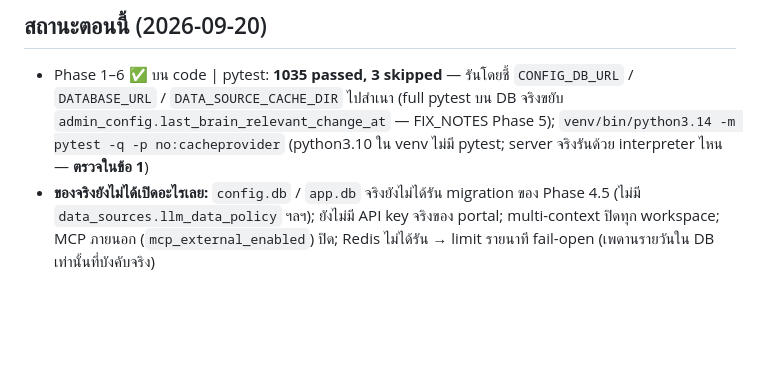
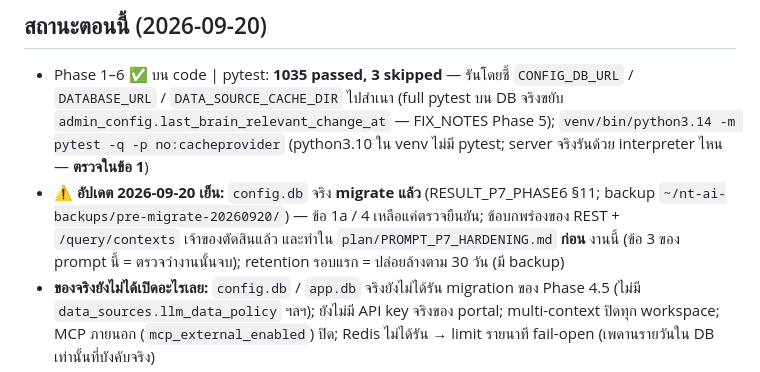
Before and after one commit to kaebmoo/AI, a Markdown page: plan/PROMPT_P7_GOLIVE_NT_REPORT.md, the part around the change. Rendered like a GitHub page; blank space fills up the shorter version.

```diff
--- a/plan/PROMPT_P7_GOLIVE_NT_REPORT.md
+++ b/plan/PROMPT_P7_GOLIVE_NT_REPORT.md
@@ -13,6 +13,7 @@ repo NT-Report (/Users/seal/Documents/GitHub/NT-Report) = **อ่านอย
 
 ## สถานะตอนนี้ (2026-09-20)
 - Phase 1–6 ✅ บน code | pytest: **1035 passed, 3 skipped** — รันโดยชี้ `CONFIG_DB_URL` / `DATABASE_URL` / `DATA_SOURCE_CACHE_DIR` ไปสำเนา (full pytest บน DB จริงขยับ `admin_config.last_brain_relevant_change_at` — FIX_NOTES Phase 5); `venv/bin/python3.14 -m pytest -q -p no:cacheprovider` (python3.10 ใน venv ไม่มี pytest; server จริงรันด้วย interpreter ไหน — **ตรวจในข้อ 1**)
+- ⚠️ **อัปเดต 2026-09-20 เย็น:** `config.db` จริง **migrate แล้ว** (RESULT_P7_PHASE6 §11; backup `~/nt-ai-backups/pre-migrate-20260920/`) — ข้อ 1a / 4 เหลือแค่ตรวจยืนยัน; ข้อบกพร่องของ REST + `/query/contexts` เจ้าของตัดสินแล้ว และทำใน `plan/PROMPT_P7_HARDENING.md` **ก่อน** งานนี้ (ข้อ 3 ของ prompt นี้ = ตรวจว่างานนั้นจบ); retention รอบแรก = ปล่อยล้างตาม 30 วัน (มี backup)
 - **ของจริงยังไม่ได้เปิดอะไรเลย:** `config.db` / `app.db` จริงยังไม่ได้รัน migration ของ Phase 4.5 (ไม่มี `data_sources.llm_data_policy` ฯลฯ); ยังไม่มี API key จริงของ portal; multi-context ปิดทุก workspace; MCP ภายนอก (`mcp_external_enabled`) ปิด; Redis ไม่ได้รัน → limit รายนาที fail-open (เพดานรายวันใน DB เท่านั้นที่บังคับจริง)
 - config.db จริง: workspace `nt-report` = feed_revenue 2.3.0, feed_expense 1.2.0, feed_sales 1.3.0, feed_ebt 1.4.0 (file source → NT-Report/DataFeed/dist/<d>/latest); งวด: revenue / expense / sales 202608, ebt 202607 (ตรวจใหม่ด้วย source status — NT-Report publish เอง)
 - eval ล่าสุด (สำเนา): revenue 14/14, expense 12/12, sales 12/12, ebt 35/36; ข้ามโดเมน 8–9/10
```
Also changed, not shown: plan/PROMPT_P7_HARDENING.md (added, +48 -0 lines), plan/archive/RESULT_P7_PHASE6.md (+6 -0 lines).
